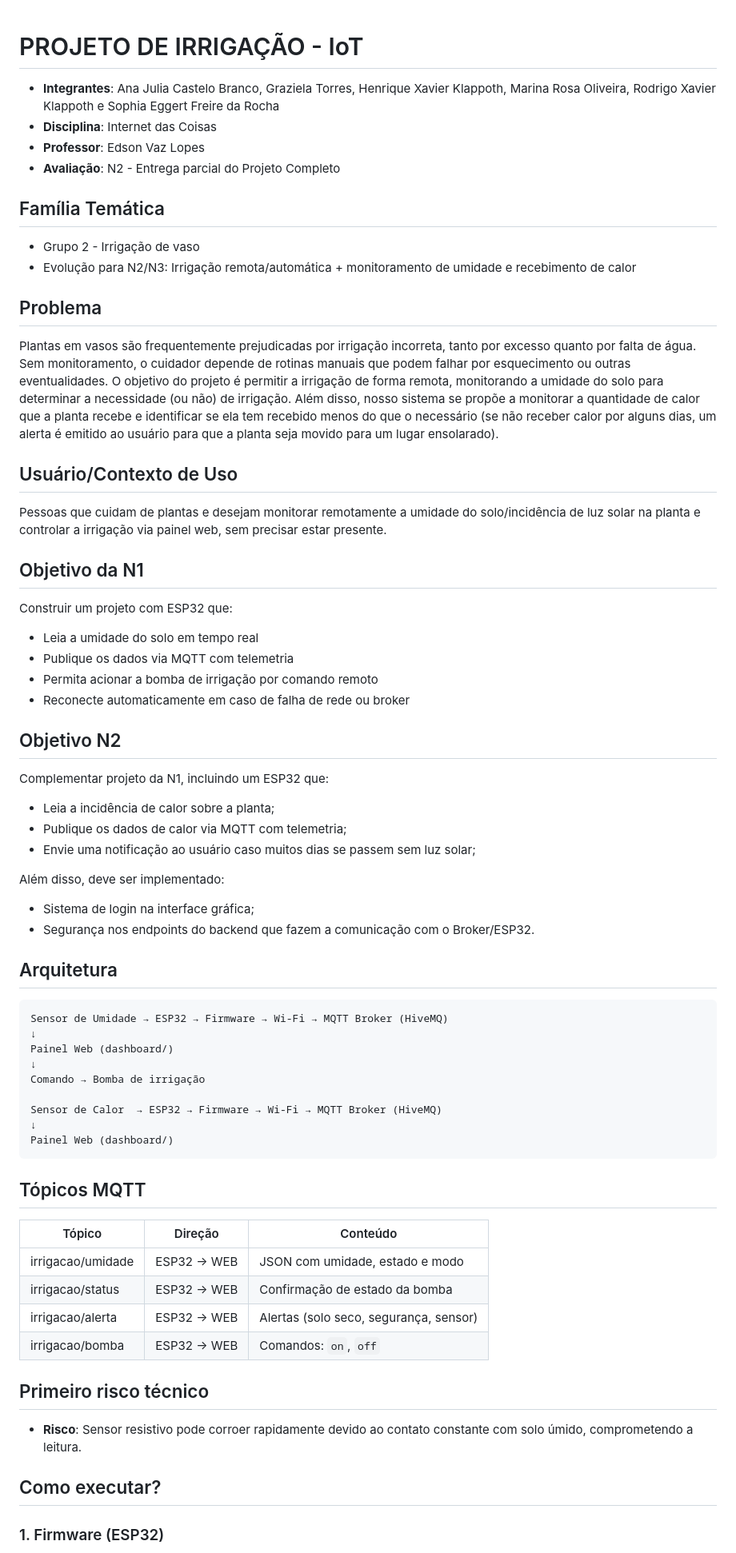
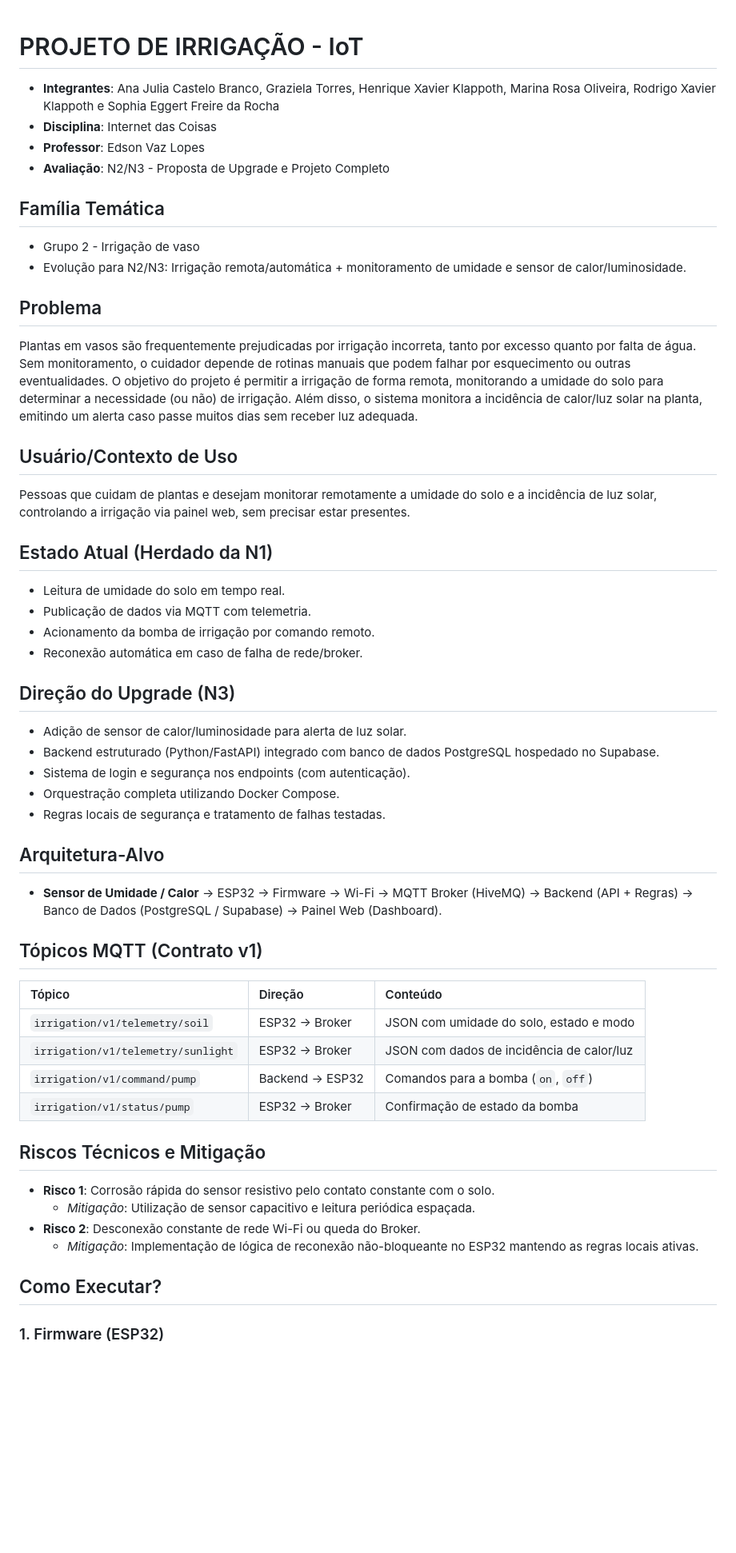
Before and after one commit to fifieggert/iot_irrigation, a Markdown page: README.md, the part around one of its changes. Shown at 80% size. GitHub-like rendering; blank space fills up the shorter version.

Commit message:
Atualização README N2
Updated project details, objectives, and architecture in README.

````diff
--- a/README.md
+++ b/README.md
@@ -1,60 +1,50 @@
 # PROJETO DE IRRIGAÇÃO - IoT
+
 - **Integrantes**: Ana Julia Castelo Branco, Graziela Torres, Henrique Xavier Klappoth, Marina Rosa Oliveira, Rodrigo Xavier Klappoth e Sophia Eggert Freire da Rocha
 - **Disciplina**: Internet das Coisas
 - **Professor**: Edson Vaz Lopes
-- **Avaliação**: N2 - Entrega parcial do Projeto Completo
+- **Avaliação**: N2/N3 - Proposta de Upgrade e Projeto Completo
 
 ## Família Temática
 - Grupo 2 - Irrigação de vaso
-- Evolução para N2/N3: Irrigação remota/automática + monitoramento de umidade e recebimento de calor
+- Evolução para N2/N3: Irrigação remota/automática + monitoramento de umidade e sensor de calor/luminosidade.
 
 ## Problema
-Plantas em vasos são frequentemente prejudicadas por irrigação incorreta, tanto por excesso quanto por falta de água. Sem monitoramento, o cuidador depende de rotinas manuais que podem falhar por esquecimento ou outras eventualidades. O objetivo do projeto é permitir a irrigação de forma remota, monitorando a umidade do solo para determinar a necessidade (ou não) de irrigação. Além disso, nosso sistema se propõe a monitorar a quantidade de calor que a planta recebe e identificar se ela tem recebido menos do que o necessário (se não receber calor por alguns dias, um alerta é emitido ao usuário para que a planta seja movido para um lugar ensolarado).
+Plantas em vasos são frequentemente prejudicadas por irrigação incorreta, tanto por excesso quanto por falta de água. Sem monitoramento, o cuidador depende de rotinas manuais que podem falhar por esquecimento ou outras eventualidades. O objetivo do projeto é permitir a irrigação de forma remota, monitorando a umidade do solo para determinar a necessidade (ou não) de irrigação. Além disso, o sistema monitora a incidência de calor/luz solar na planta, emitindo um alerta caso passe muitos dias sem receber luz adequada.
 
 ## Usuário/Contexto de Uso
-Pessoas que cuidam de plantas e desejam monitorar remotamente a umidade do solo/incidência de luz solar na planta e controlar a irrigação via painel web, sem precisar estar presente.
+Pessoas que cuidam de plantas e desejam monitorar remotamente a umidade do solo e a incidência de luz solar, controlando a irrigação via painel web, sem precisar estar presentes.
 
-## Objetivo da N1
-Construir um projeto com ESP32 que:
-- Leia a umidade do solo em tempo real
-- Publique os dados via MQTT com telemetria
-- Permita acionar a bomba de irrigação por comando remoto
-- Reconecte automaticamente em caso de falha de rede ou broker
+## Estado Atual (Herdado da N1)
+- Leitura de umidade do solo em tempo real.
+- Publicação de dados via MQTT com telemetria.
+- Acionamento da bomba de irrigação por comando remoto.
+- Reconexão automática em caso de falha de rede/broker.
 
-## Objetivo N2
-Complementar projeto da N1, incluindo um ESP32 que:
-- Leia a incidência de calor sobre a planta;
-- Publique os dados de calor via MQTT com telemetria;
-- Envie uma notificação ao usuário caso muitos dias se passem sem luz solar;
+## Direção do Upgrade (N3)
+- Adição de sensor de calor/luminosidade para alerta de luz solar.
+- Backend estruturado (Python/FastAPI) integrado com banco de dados PostgreSQL hospedado no Supabase.
+- Sistema de login e segurança nos endpoints (com autenticação).
+- Orquestração completa utilizando Docker Compose.
+- Regras locais de segurança e tratamento de falhas testadas.
 
-Além disso, deve ser implementado:
-- Sistema de login na interface gráfica;
-- Segurança nos endpoints do backend que fazem a comunicação com o Broker/ESP32.
+## Arquitetura-Alvo
+- **Sensor de Umidade / Calor** → ESP32 → Firmware → Wi-Fi → MQTT Broker (HiveMQ) → Backend (API + Regras) → Banco de Dados (PostgreSQL / Supabase) → Painel Web (Dashboard).
 
-## Arquitetura
-```
-Sensor de Umidade → ESP32 → Firmware → Wi-Fi → MQTT Broker (HiveMQ)
-↓
-Painel Web (dashboard/)
-↓
-Comando → Bomba de irrigação
+## Tópicos MQTT (Contrato v1)
+| Tópico | Direção | Conteúdo |
+| :--- | :--- | :--- |
+| `irrigation/v1/telemetry/soil` | ESP32 → Broker | JSON com umidade do solo, estado e modo |
+| `irrigation/v1/telemetry/sunlight` | ESP32 → Broker | JSON com dados de incidência de calor/luz |
+| `irrigation/v1/command/pump` | Backend → ESP32 | Comandos para a bomba (`on`, `off`) |
+| `irrigation/v1/status/pump` | ESP32 → Broker | Confirmação de estado da bomba |
 
-Sensor de Calor  → ESP32 → Firmware → Wi-Fi → MQTT Broker (HiveMQ)
-↓
-Painel Web (dashboard/)
-```
+## Riscos Técnicos e Mitigação
+- **Risco 1**: Corrosão rápida do sensor resistivo pelo contato constante com o solo.
+  - *Mitigação*: Utilização de sensor capacitivo e leitura periódica espaçada.
+- **Risco 2**: Desconexão constante de rede Wi-Fi ou queda do Broker.
+  - *Mitigação*: Implementação de lógica de reconexão não-bloqueante no ESP32 mantendo as regras locais ativas.
 
-## Tópicos MQTT
-|Tópico|Direção|Conteúdo|
-|---|---|---|
-|irrigacao/umidade|ESP32 → WEB|JSON com umidade, estado e modo|
-|irrigacao/status|ESP32 → WEB|Confirmação de estado da bomba|
-|irrigacao/alerta|ESP32 → WEB|Alertas (solo seco, segurança, sensor)|
-|irrigacao/bomba|ESP32 → WEB|Comandos: `on`, `off`|
-
-## Primeiro risco técnico
-- **Risco**: Sensor resistivo pode corroer rapidamente devido ao contato constante com solo úmido, comprometendo a leitura.
-
-## Como executar?
+## Como Executar?
 ### 1. Firmware (ESP32)
 * **Pré-requisitos**:
````
Also changed, not shown: other parts of README.md (+22 -43 lines).
